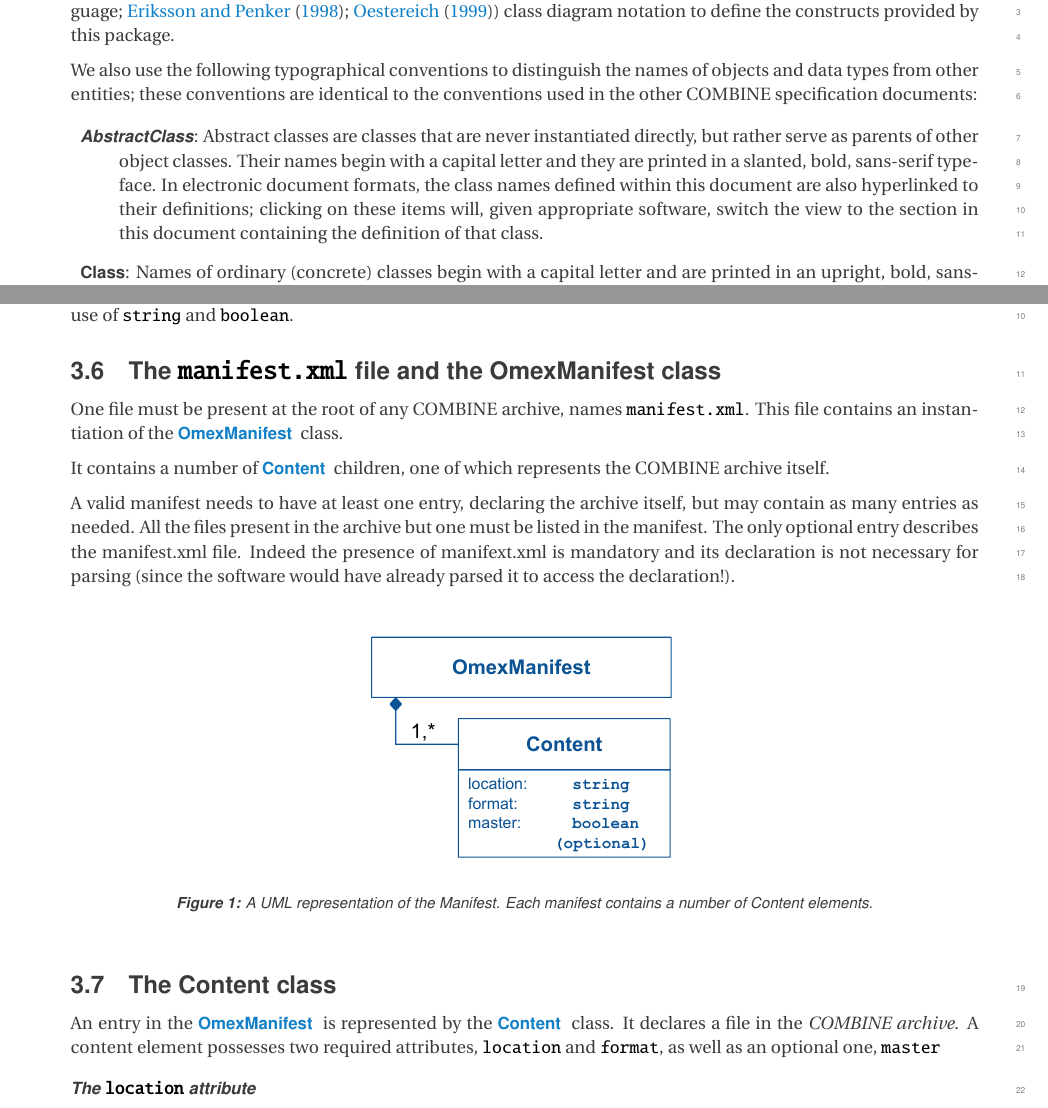
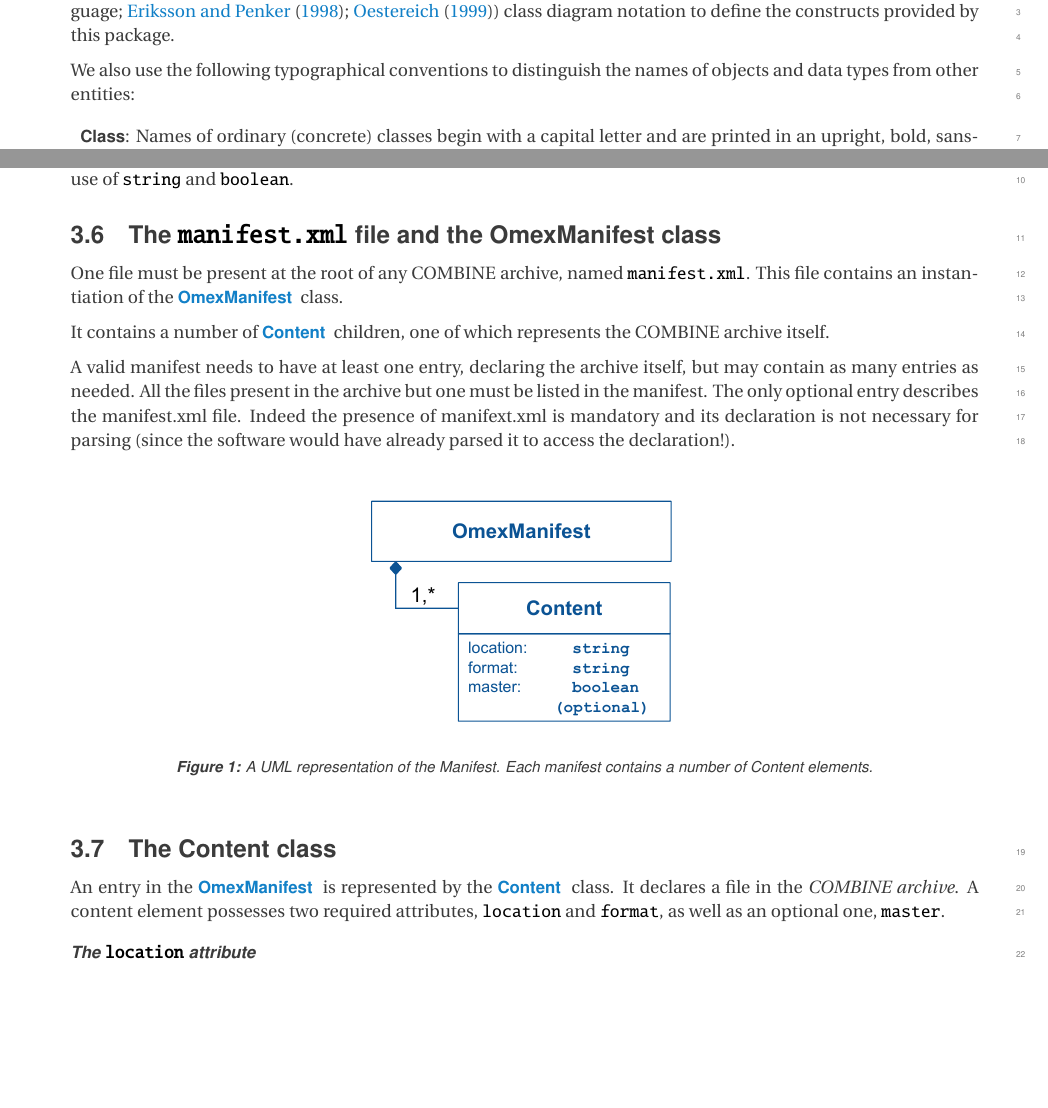
Before and after one commit to fbergmann/spec-combine-archive, a LaTeX document (main.tex, which reads conventions.tex, syntax.tex): two parts of pages 3 and 6 of 14, joined at a grey line, cut so that both start at the same text, the shorter picture padded with empty space. Compiled offline with pdfLaTeX.

Commit message:
incorporated most of the corrections sent by Felix Winter

```diff
--- a/conventions.tex
+++ b/conventions.tex
@@ -6,20 +6,9 @@ documents, we use UML~1.0 (Unified Modeling Language;
 define the constructs provided by this package.
 
 We also use the following typographical conventions to distinguish the
-names of objects and data types from other entities; these conventions
-are identical to the conventions used in the other COMBINE
-specification documents:
+names of objects and data types from other entities:
 
 \begin{description}
-
-\item \abstractclass{AbstractClass}: Abstract classes are classes that
-are never instantiated directly, but rather serve as parents of other
-object classes. Their names begin with a capital letter and they are
-printed in a slanted, bold, sans-serif typeface. In electronic document
-formats, the class names defined within this document are also
-hyperlinked to their definitions; clicking on these items will, given
-appropriate software, switch the view to the section in this document
-containing the definition of that class.
 
 \item \class{Class}: Names of ordinary (concrete) classes begin with a
 capital letter and are printed in an upright, bold, sans-serif typeface.
--- a/syntax.tex
+++ b/syntax.tex
@@ -86,7 +86,7 @@ More specifically we make use of \primtype{string} and \primtype{boolean}.
 \subsection{The \token{manifest.xml} file and the \class{OmexManifest} class}
 \label{manifest-class}
 
-One file must be present at the root of any COMBINE archive, names \token{manifest.xml}. This file contains an instantiation of the \OmexManifest class.
+One file must be present at the root of any COMBINE archive, named \token{manifest.xml}. This file contains an instantiation of the \OmexManifest class.
 
 It contains a number of \Content children, one of which represents the COMBINE archive itself.
 
@@ -103,7 +103,7 @@ contain as many entries as needed. All the files present in the archive but one
 
 \subsection{The \class{Content} class}
 \label{content-class}
-An entry in the \OmexManifest is represented by the \Content class. It declares a file in the \emph{COMBINE archive}. A content element possesses two required attributes, \token{location} and \token{format}, as well as an optional one, \token{master}
+An entry in the \OmexManifest is represented by the \Content class. It declares a file in the \emph{COMBINE archive}. A content element possesses two required attributes, \token{location} and \token{format}, as well as an optional one, \token{master}.
 
 \paragraph{The \token{location} attribute}
 The \token{location} attribute of type
```
Also changed, not shown: examples.tex (+3 -3 lines), main.pdf, conventions.tex (2 more changed lines), syntax.tex (8 more changed lines).
